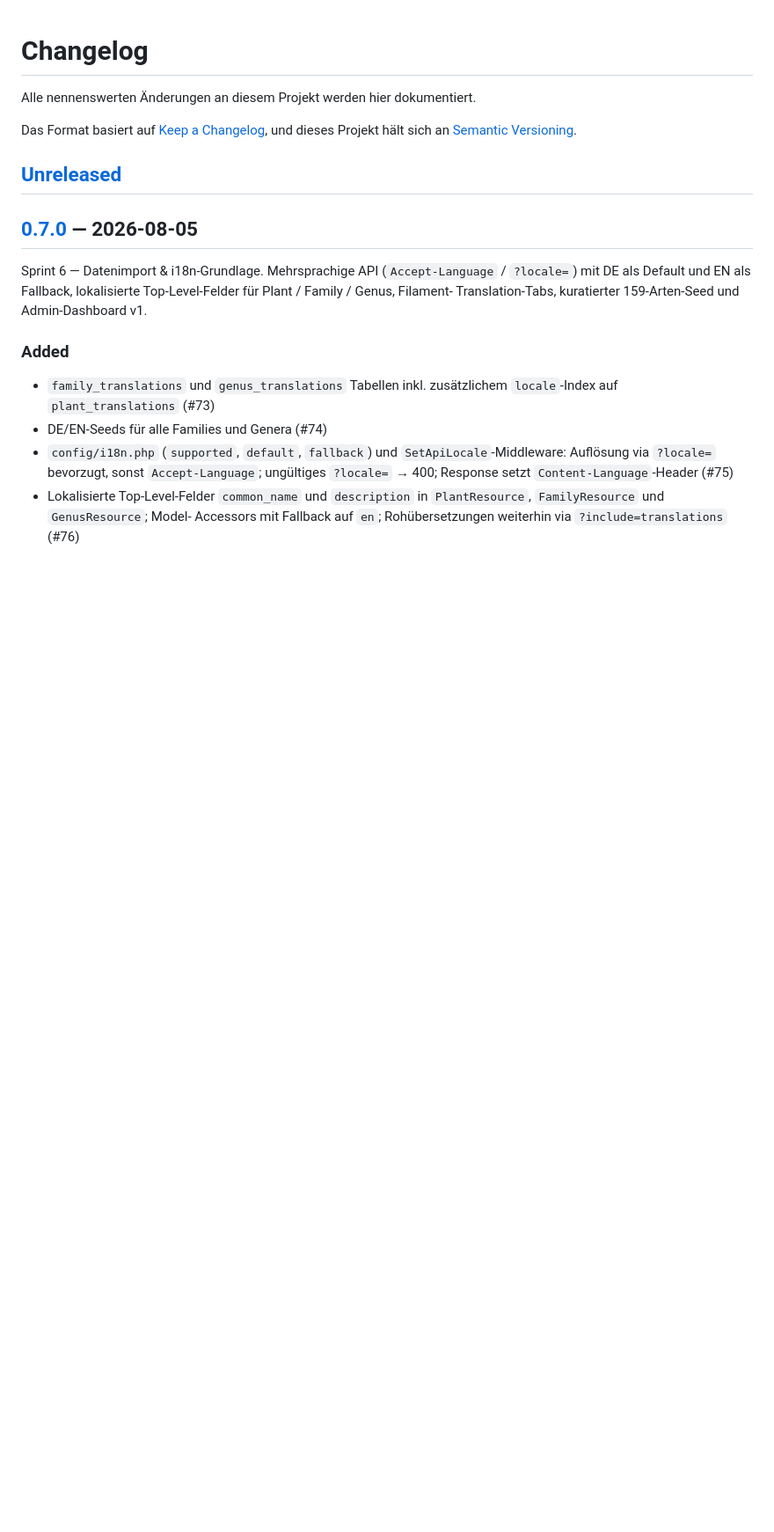
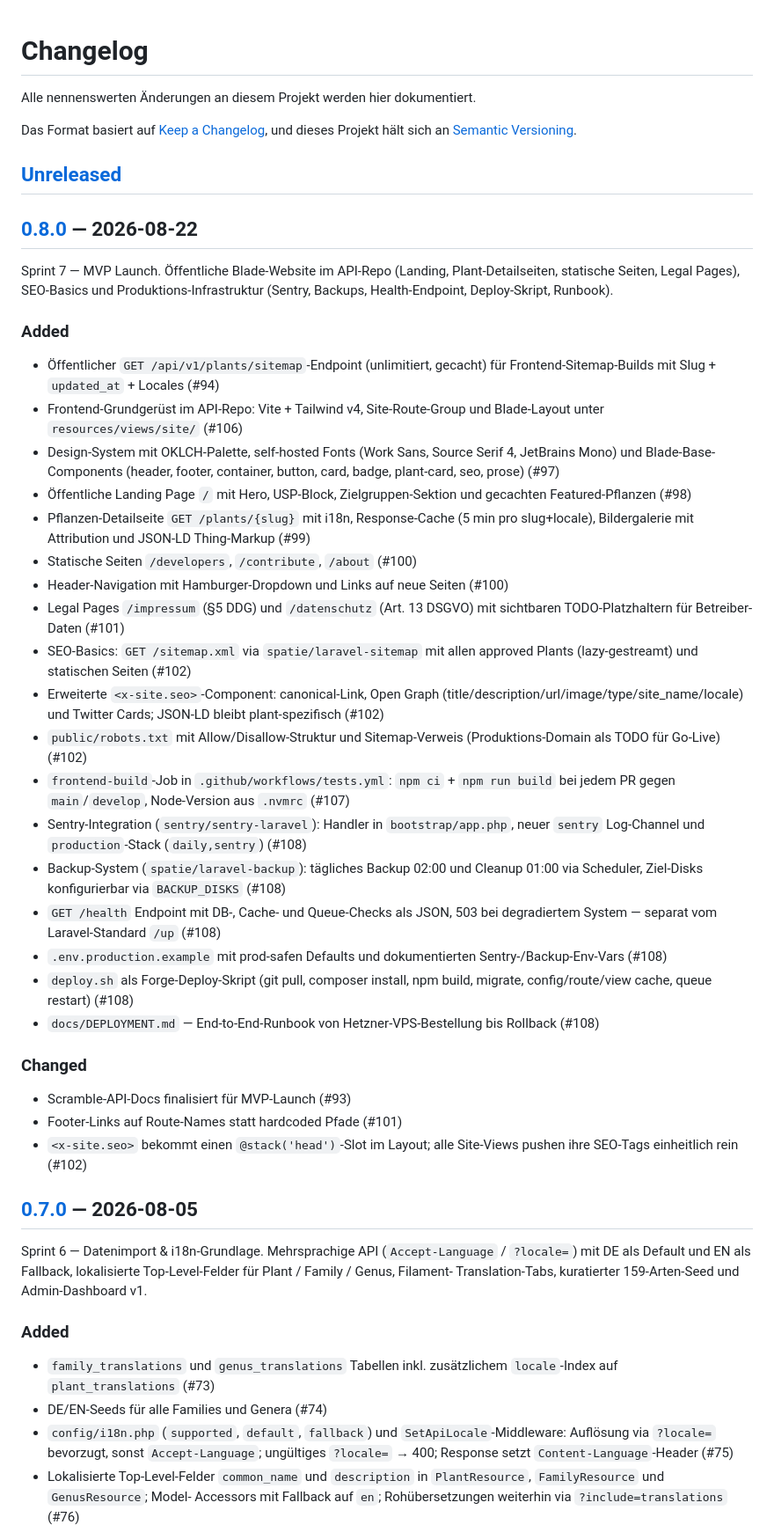
Before and after one commit to Gartenwerk-Digital/plantdb-api, a Markdown page: CHANGELOG.md, the part around one of its changes. Shown at 88% size. Rendered like a GitHub page; blank space fills up the shorter version.

Commit message:
chore: changelog for v0.8.0

```diff
--- a/CHANGELOG.md
+++ b/CHANGELOG.md
@@ -6,6 +6,62 @@ Das Format basiert auf [Keep a Changelog](https://keepachangelog.com/de/1.1.0/),
 und dieses Projekt hält sich an [Semantic Versioning](https://semver.org/lang/de/).
 
 ## [Unreleased]
+
+## [0.8.0] — 2026-08-22
+
+Sprint 7 — MVP Launch. Öffentliche Blade-Website im API-Repo (Landing,
+Plant-Detailseiten, statische Seiten, Legal Pages), SEO-Basics und
+Produktions-Infrastruktur (Sentry, Backups, Health-Endpoint,
+Deploy-Skript, Runbook).
+
+### Added
+- Öffentlicher `GET /api/v1/plants/sitemap`-Endpoint (unlimitiert, gecacht)
+  für Frontend-Sitemap-Builds mit Slug + `updated_at` + Locales (#94)
+- Frontend-Grundgerüst im API-Repo: Vite + Tailwind v4, Site-Route-Group
+  und Blade-Layout unter `resources/views/site/` (#106)
+- Design-System mit OKLCH-Palette, self-hosted Fonts (Work Sans, Source
+  Serif 4, JetBrains Mono) und Blade-Base-Components (header, footer,
+  container, button, card, badge, plant-card, seo, prose) (#97)
+- Öffentliche Landing Page `/` mit Hero, USP-Block, Zielgruppen-Sektion
+  und gecachten Featured-Pflanzen (#98)
+- Pflanzen-Detailseite `GET /plants/{slug}` mit i18n, Response-Cache
+  (5 min pro slug+locale), Bildergalerie mit Attribution und JSON-LD
+  Thing-Markup (#99)
+- Statische Seiten `/developers`, `/contribute`, `/about` (#100)
+- Header-Navigation mit Hamburger-Dropdown und Links auf neue Seiten
+  (#100)
+- Legal Pages `/impressum` (§5 DDG) und `/datenschutz` (Art. 13 DSGVO)
+  mit sichtbaren TODO-Platzhaltern für Betreiber-Daten (#101)
+- SEO-Basics: `GET /sitemap.xml` via `spatie/laravel-sitemap` mit allen
+  approved Plants (lazy-gestreamt) und statischen Seiten (#102)
+- Erweiterte `<x-site.seo>`-Component: canonical-Link, Open Graph
+  (title/description/url/image/type/site_name/locale) und Twitter Cards;
+  JSON-LD bleibt plant-spezifisch (#102)
+- `public/robots.txt` mit Allow/Disallow-Struktur und Sitemap-Verweis
+  (Produktions-Domain als TODO für Go-Live) (#102)
+- `frontend-build`-Job in `.github/workflows/tests.yml`: `npm ci` +
+  `npm run build` bei jedem PR gegen `main`/`develop`, Node-Version
+  aus `.nvmrc` (#107)
+- Sentry-Integration (`sentry/sentry-laravel`): Handler in
+  `bootstrap/app.php`, neuer `sentry` Log-Channel und `production`-Stack
+  (`daily,sentry`) (#108)
+- Backup-System (`spatie/laravel-backup`): tägliches Backup 02:00 und
+  Cleanup 01:00 via Scheduler, Ziel-Disks konfigurierbar via
+  `BACKUP_DISKS` (#108)
+- `GET /health` Endpoint mit DB-, Cache- und Queue-Checks als JSON,
+  503 bei degradiertem System — separat vom Laravel-Standard `/up` (#108)
+- `.env.production.example` mit prod-safen Defaults und dokumentierten
+  Sentry-/Backup-Env-Vars (#108)
+- `deploy.sh` als Forge-Deploy-Skript (git pull, composer install,
+  npm build, migrate, config/route/view cache, queue restart) (#108)
+- `docs/DEPLOYMENT.md` — End-to-End-Runbook von Hetzner-VPS-Bestellung
+  bis Rollback (#108)
+
+### Changed
+- Scramble-API-Docs finalisiert für MVP-Launch (#93)
+- Footer-Links auf Route-Names statt hardcoded Pfade (#101)
+- `<x-site.seo>` bekommt einen `@stack('head')`-Slot im Layout; alle
+  Site-Views pushen ihre SEO-Tags einheitlich rein (#102)
 
 ## [0.7.0] — 2026-08-05
 
```
Also changed, not shown: other parts of CHANGELOG.md (+2 -1 lines).
